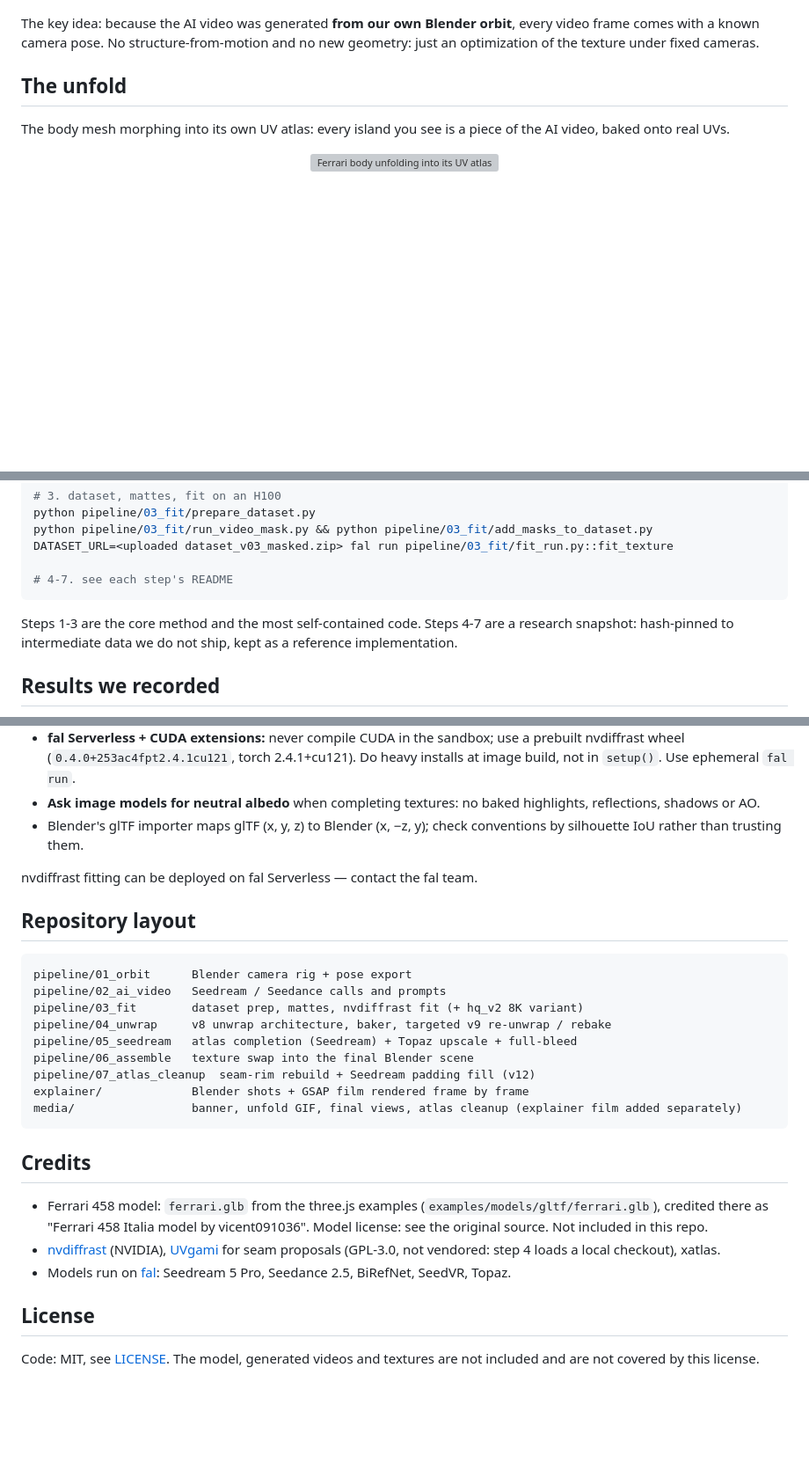
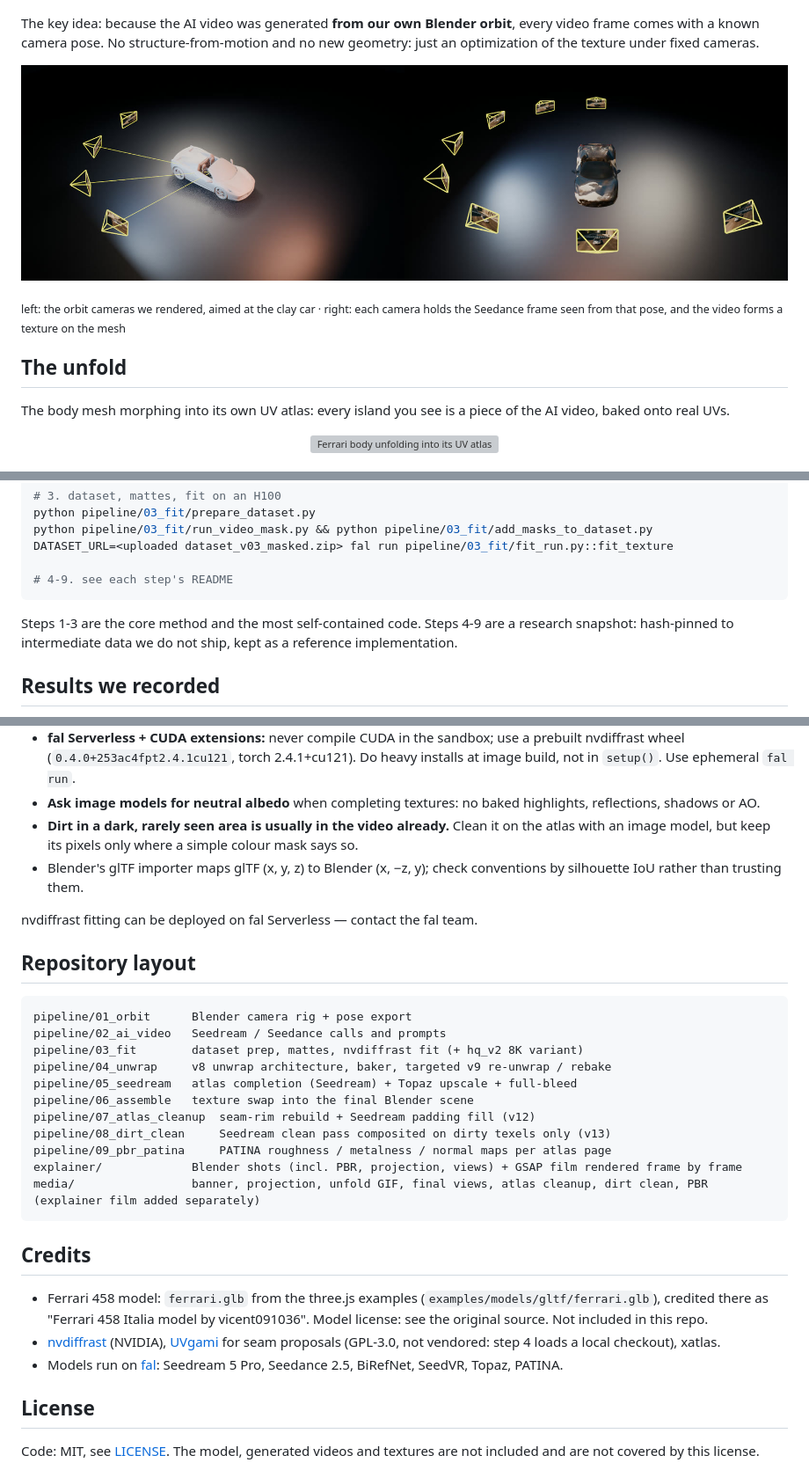
Before and after one commit to lovisdotio/video-to-texture, a Markdown page: README.md, 3 parts joined by grey strips. Shown at 88% size. Drawn GitHub-style; pictures changed too: media/projection_cameras.jpg (added); blank space fills up the shorter version; grey boxes are pictures that could not be loaded.

````diff
--- a/README.md
+++ b/README.md
@@ -14,6 +16,11 @@ is the same mesh with baked UV atlases you can open in Blender or export as GLB.
 The key idea: because the AI video was generated **from our own Blender orbit**, every
 video frame comes with a known camera pose. No structure-from-motion and no new
 geometry: just an optimization of the texture under fixed cameras.
+
+![known cameras project the AI video onto the mesh](media/projection_cameras.jpg)
+
+<sub>left: the orbit cameras we rendered, aimed at the clay car · right: each camera holds
+the Seedance frame seen from that pose, and the video forms a texture on the mesh</sub>
 
 ## The unfold
 
@@ -54,10 +63,10 @@ python pipeline/03_fit/prepare_dataset.py
 python pipeline/03_fit/run_video_mask.py && python pipeline/03_fit/add_masks_to_dataset.py
 DATASET_URL=<uploaded dataset_v03_masked.zip> fal run pipeline/03_fit/fit_run.py::fit_texture
 
-# 4-7. see each step's README
+# 4-9. see each step's README
 ```
 
-Steps 1-3 are the core method and the most self-contained code. Steps 4-7 are a
+Steps 1-3 are the core method and the most self-contained code. Steps 4-9 are a
 research snapshot: hash-pinned to intermediate data we do not ship, kept as a reference
 implementation.
 
@@ -123,6 +163,8 @@ Check current prices on each model page before running anything in volume.
   installs at image build, not in `setup()`. Use ephemeral `fal run`.
 - **Ask image models for neutral albedo** when completing textures: no baked highlights,
   reflections, shadows or AO.
+- **Dirt in a dark, rarely seen area is usually in the video already.** Clean it on the
+  atlas with an image model, but keep its pixels only where a simple colour mask says so.
 - Blender's glTF importer maps glTF (x, y, z) to Blender (x, −z, y); check conventions
   by silhouette IoU rather than trusting them.
 
@@ -138,8 +180,10 @@ pipeline/04_unwrap     v8 unwrap architecture, baker, targeted v9 re-unwrap / re
 pipeline/05_seedream   atlas completion (Seedream) + Topaz upscale + full-bleed
 pipeline/06_assemble   texture swap into the final Blender scene
 pipeline/07_atlas_cleanup  seam-rim rebuild + Seedream padding fill (v12)
-explainer/             Blender shots + GSAP film rendered frame by frame
-media/                 banner, unfold GIF, final views, atlas cleanup (explainer film added separately)
+pipeline/08_dirt_clean     Seedream clean pass composited on dirty texels only (v13)
+pipeline/09_pbr_patina     PATINA roughness / metalness / normal maps per atlas page
+explainer/             Blender shots (incl. PBR, projection, views) + GSAP film rendered frame by frame
+media/                 banner, projection, unfold GIF, final views, atlas cleanup, dirt clean, PBR (explainer film added separately)
 ```
 
 ## Credits
@@ -150,7 +194,7 @@ media/                 banner, unfold GIF, final views, atlas cleanup (explainer
 - [nvdiffrast](https://github.com/NVlabs/nvdiffrast) (NVIDIA),
   [UVgami](https://github.com/danielboxer/UVgami) for seam proposals (GPL-3.0, not vendored: step 4 loads a local checkout), xatlas.
 - Models run on [fal](https://fal.ai): Seedream 5 Pro, Seedance 2.5, BiRefNet, SeedVR,
-  Topaz.
+  Topaz, PATINA.
 
 ## License
 
````
Also changed, not shown: other parts of README.md (+35 -0 lines), explainer/README.md (+7 -0 lines), pipeline/08_dirt_clean/README.md (added, +43 -0 lines), pipeline/09_pbr_patina/README.md (added, +36 -0 lines), media/dirt_clean_v12_v13.jpg (added), media/patina_maps_body.jpg (added), media/pbr_patina.jpg (added), 7 other files.
